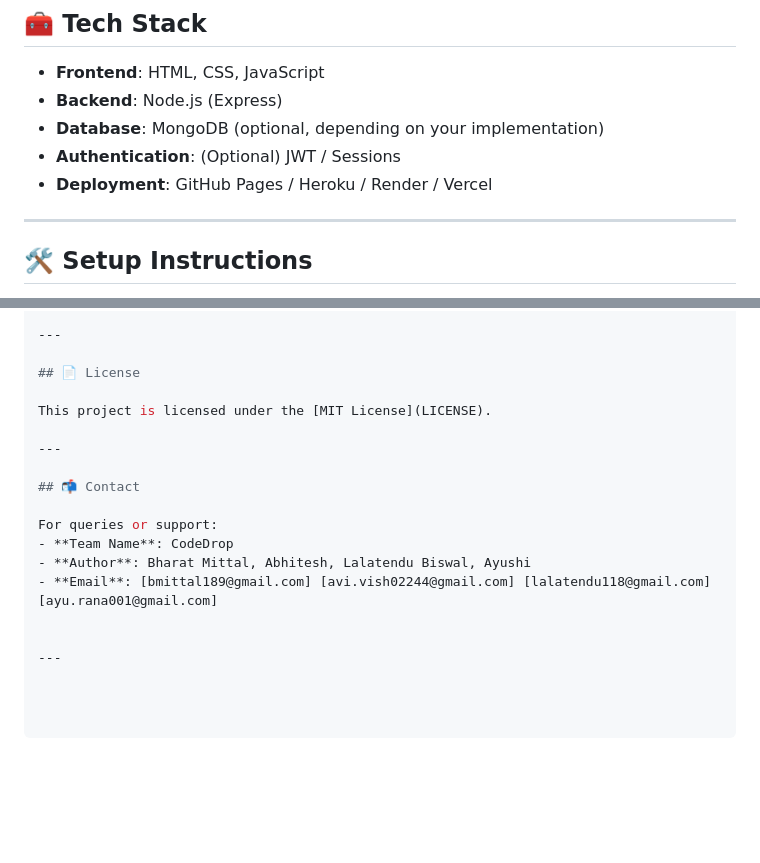
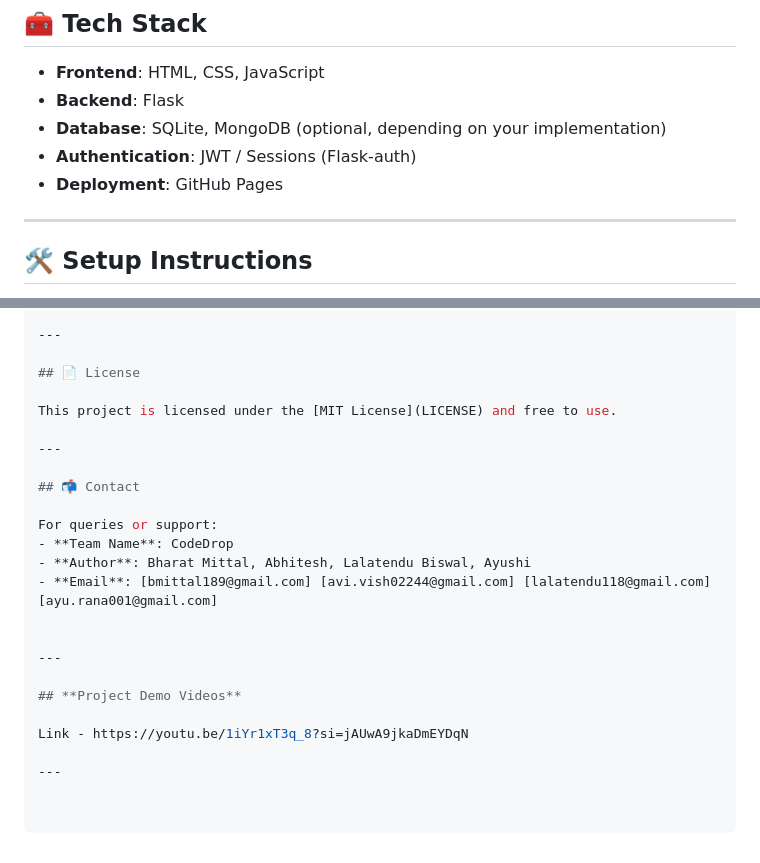
Before and after one commit to bharat0020/QuickDesk, a Markdown page: README.md, 2 parts joined by grey strips. GitHub-like rendering; blank space fills up the shorter version.

Commit message:
Update README.md
added the video link of the project demonstration

```diff
--- a/README.md
+++ b/README.md
@@ -38,10 +38,10 @@ QuickDesk provides a user-friendly interface for different user roles:
 ## 🧰 Tech Stack
 
 - **Frontend**: HTML, CSS, JavaScript
-- **Backend**: Node.js (Express)
-- **Database**: MongoDB (optional, depending on your implementation)
-- **Authentication**: (Optional) JWT / Sessions
-- **Deployment**: GitHub Pages / Heroku / Render / Vercel
+- **Backend**: Flask
+- **Database**: SQLite, MongoDB (optional, depending on your implementation)
+- **Authentication**: JWT / Sessions (Flask-auth)
+- **Deployment**: GitHub Pages
 
 ---
 
@@ -137,7 +137,7 @@ Contributions are welcome!
 
 ## 📄 License
 
-This project is licensed under the [MIT License](LICENSE).
+This project is licensed under the [MIT License](LICENSE) and free to use.
 
 ---
 
@@ -150,3 +150,9 @@ For queries or support:
 
 
 ---
+
+## **Project Demo Videos**
+
+Link - https://youtu.be/1iYr1xT3q_8?si=jAUwA9jkaDmEYDqN
+
+---
```
